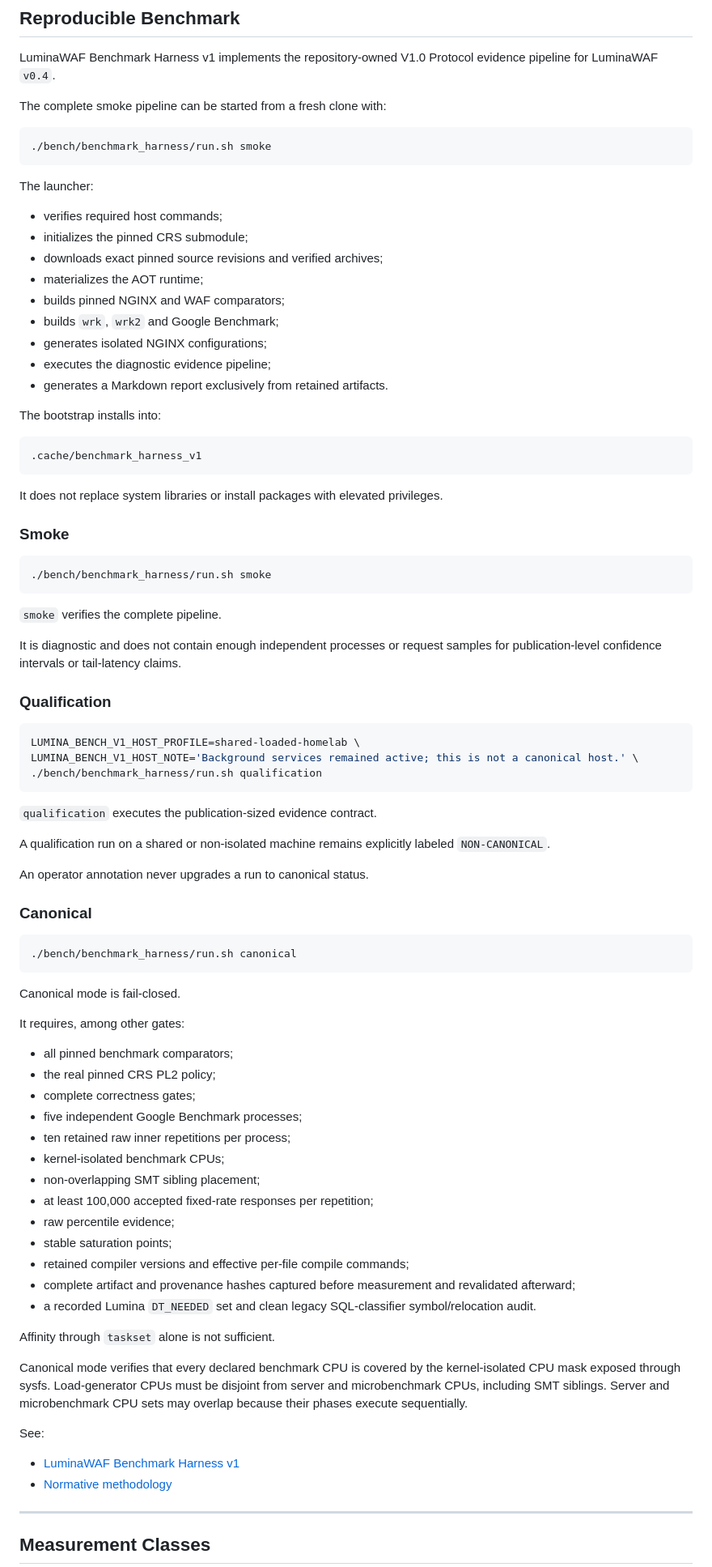
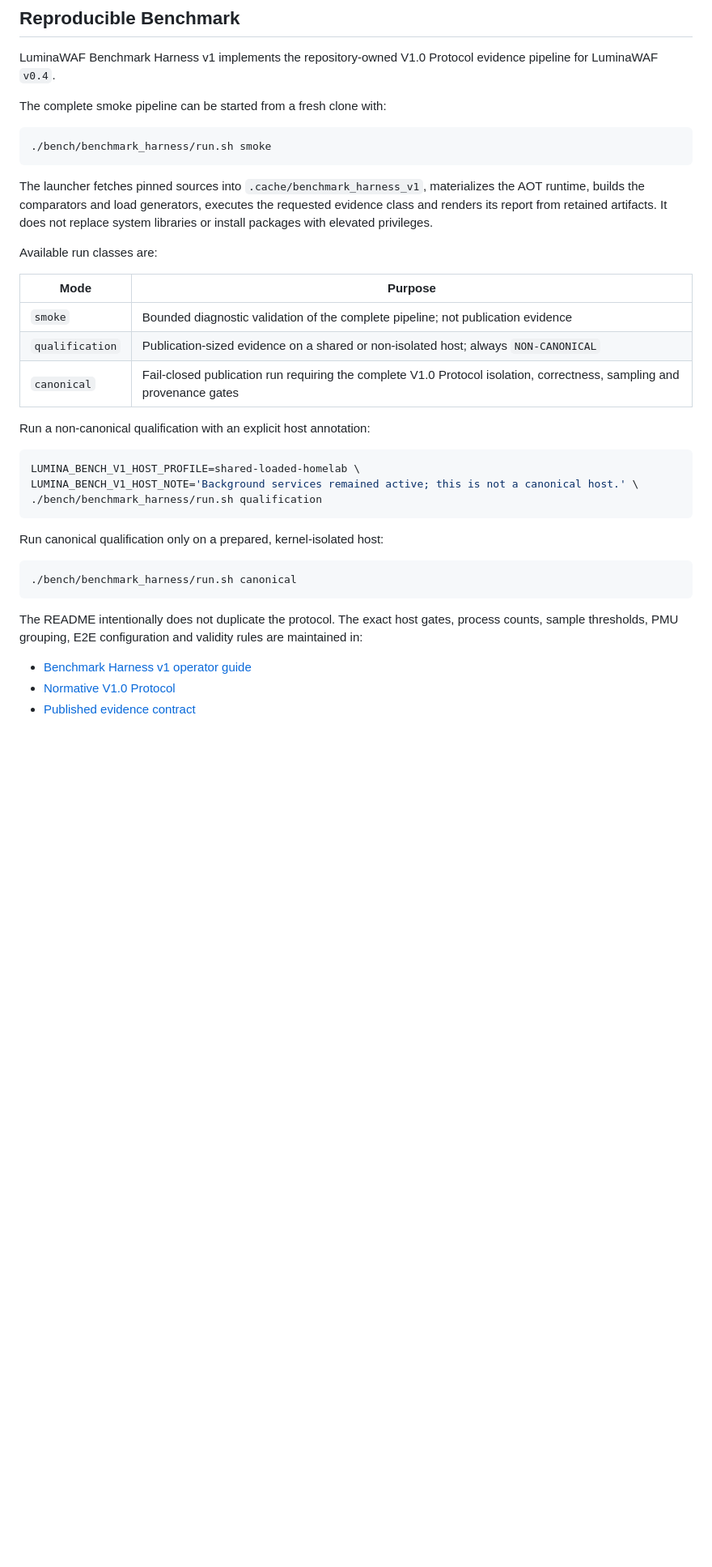
Before and after one commit to sebastianlutycz/lumina-waf, a Markdown page: README.md, the part around one of its changes. Shown at 81% size. GitHub-like rendering; blank space fills up the shorter version.

Commit message:
docs: add reviewer-focused README overview

````diff
--- a/README.md
+++ b/README.md
@@ -392,37 +429,20 @@ The complete smoke pipeline can be started from a fresh clone with:
 ./bench/benchmark_harness/run.sh smoke
 ```
 
-The launcher:
+The launcher fetches pinned sources into `.cache/benchmark_harness_v1`, materializes the AOT
+runtime, builds the comparators and load generators, executes the requested evidence class and
+renders its report from retained artifacts. It does not replace system libraries or install
+packages with elevated privileges.
 
-* verifies required host commands;
-* initializes the pinned CRS submodule;
-* downloads exact pinned source revisions and verified archives;
-* materializes the AOT runtime;
-* builds pinned NGINX and WAF comparators;
-* builds `wrk`, `wrk2` and Google Benchmark;
-* generates isolated NGINX configurations;
-* executes the diagnostic evidence pipeline;
-* generates a Markdown report exclusively from retained artifacts.
+Available run classes are:
 
-The bootstrap installs into:
+| Mode | Purpose |
+|---|---|
+| `smoke` | Bounded diagnostic validation of the complete pipeline; not publication evidence |
+| `qualification` | Publication-sized evidence on a shared or non-isolated host; always `NON-CANONICAL` |
+| `canonical` | Fail-closed publication run requiring the complete V1.0 Protocol isolation, correctness, sampling and provenance gates |
 
-```text
-.cache/benchmark_harness_v1
-```
-
-It does not replace system libraries or install packages with elevated privileges.
-
-### Smoke
-
-```bash
-./bench/benchmark_harness/run.sh smoke
-```
-
-`smoke` verifies the complete pipeline.
-
-It is diagnostic and does not contain enough independent processes or request samples for publication-level confidence intervals or tail-latency claims.
-
-### Qualification
+Run a non-canonical qualification with an explicit host annotation:
 
 ```bash
 LUMINA_BENCH_V1_HOST_PROFILE=shared-loaded-homelab \
@@ -430,48 +450,16 @@ LUMINA_BENCH_V1_HOST_NOTE='Background services remained active; this is not a ca
 ./bench/benchmark_harness/run.sh qualification
 ```
 
-`qualification` executes the publication-sized evidence contract.
-
-A qualification run on a shared or non-isolated machine remains explicitly labeled `NON-CANONICAL`.
-
-An operator annotation never upgrades a run to canonical status.
-
-### Canonical
+Run canonical qualification only on a prepared, kernel-isolated host:
 
 ```bash
 ./bench/benchmark_harness/run.sh canonical
 ```
 
-Canonical mode is fail-closed.
+The README intentionally does not duplicate the protocol. The exact host gates, process counts,
+sample thresholds, PMU grouping, E2E configuration and validity rules are maintained in:
 
-It requires, among other gates:
+* [Benchmark Harness v1 operator guide](bench/benchmark_harness/README.md)
+* [Normative V1.0 Protocol](methodology/README.md)
+* [Published evidence contract](reports/README.md)
 
-* all pinned benchmark comparators;
-* the real pinned CRS PL2 policy;
-* complete correctness gates;
-* five independent Google Benchmark processes;
-* ten retained raw inner repetitions per process;
-* kernel-isolated benchmark CPUs;
-* non-overlapping SMT sibling placement;
-* at least 100,000 accepted fixed-rate responses per repetition;
-* raw percentile evidence;
-* stable saturation points;
-* retained compiler versions and effective per-file compile commands;
-* complete artifact and provenance hashes captured before measurement and revalidated afterward;
-* a recorded Lumina `DT_NEEDED` set and clean legacy SQL-classifier symbol/relocation audit.
-
-Affinity through `taskset` alone is not sufficient.
-
-Canonical mode verifies that every declared benchmark CPU is covered by the kernel-isolated CPU mask exposed through sysfs.
-Load-generator CPUs must be disjoint from server and microbenchmark CPUs, including SMT siblings.
-Server and microbenchmark CPU sets may overlap because their phases execute sequentially.
-
-See:
-
-* [LuminaWAF Benchmark Harness v1](bench/benchmark_harness/README.md)
-* [Normative methodology](methodology/README.md)
-
----
-
-## Measurement Classes
-
````
Also changed, not shown: other parts of README.md (+77 -137 lines).
